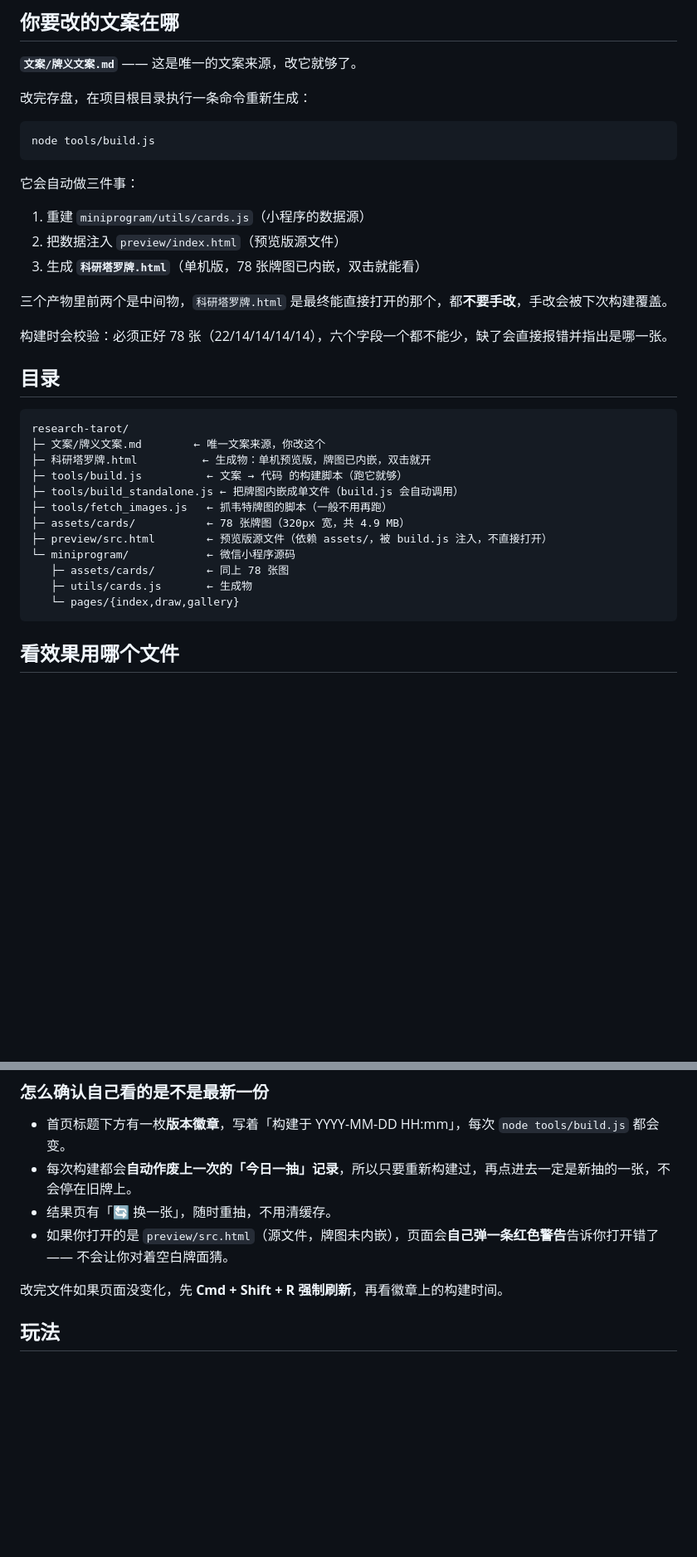
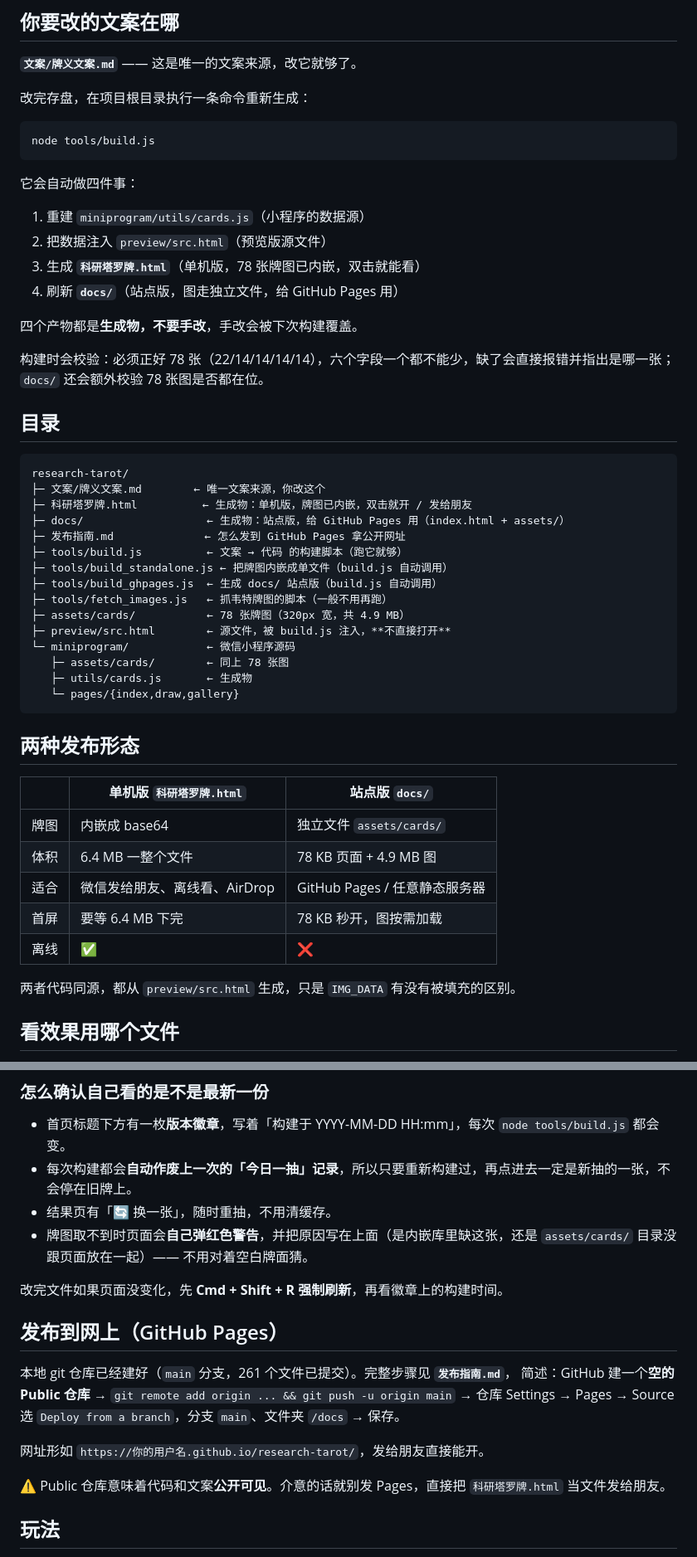
Before and after one commit to June125/research-tarot, a Markdown page: README.md, 2 parts joined by grey strips. Shown at 83% size. Drawn GitHub-style; blank space fills up the shorter version.

````diff
--- a/README.md
+++ b/README.md
@@ -13,31 +13,48 @@
 node tools/build.js
 ```
 
-它会自动做三件事：
+它会自动做四件事：
 1. 重建 `miniprogram/utils/cards.js`（小程序的数据源）
-2. 把数据注入 `preview/index.html`（预览版源文件）
+2. 把数据注入 `preview/src.html`（预览版源文件）
 3. 生成 **`科研塔罗牌.html`**（单机版，78 张牌图已内嵌，双击就能看）
+4. 刷新 **`docs/`**（站点版，图走独立文件，给 GitHub Pages 用）
 
-三个产物里前两个是中间物，`科研塔罗牌.html` 是最终能直接打开的那个，都**不要手改**，手改会被下次构建覆盖。
+四个产物都是**生成物，不要手改**，手改会被下次构建覆盖。
 
-构建时会校验：必须正好 78 张（22/14/14/14/14），六个字段一个都不能少，缺了会直接报错并指出是哪一张。
+构建时会校验：必须正好 78 张（22/14/14/14/14），六个字段一个都不能少，缺了会直接报错并指出是哪一张；
+`docs/` 还会额外校验 78 张图是否都在位。
 
 ## 目录
 
 ```
 research-tarot/
 ├─ 文案/牌义文案.md        ← 唯一文案来源，你改这个
-├─ 科研塔罗牌.html          ← 生成物：单机预览版，牌图已内嵌，双击就开
+├─ 科研塔罗牌.html          ← 生成物：单机版，牌图已内嵌，双击就开 / 发给朋友
+├─ docs/                   ← 生成物：站点版，给 GitHub Pages 用（index.html + assets/）
+├─ 发布指南.md              ← 怎么发到 GitHub Pages 拿公开网址
 ├─ tools/build.js          ← 文案 → 代码 的构建脚本（跑它就够）
-├─ tools/build_standalone.js ← 把牌图内嵌成单文件（build.js 会自动调用）
+├─ tools/build_standalone.js ← 把牌图内嵌成单文件（build.js 自动调用）
+├─ tools/build_ghpages.js  ← 生成 docs/ 站点版（build.js 自动调用）
 ├─ tools/fetch_images.js   ← 抓韦特牌图的脚本（一般不用再跑）
 ├─ assets/cards/           ← 78 张牌图（320px 宽，共 4.9 MB）
-├─ preview/src.html        ← 预览版源文件（依赖 assets/，被 build.js 注入，不直接打开）
+├─ preview/src.html        ← 源文件，被 build.js 注入，**不直接打开**
 └─ miniprogram/            ← 微信小程序源码
    ├─ assets/cards/        ← 同上 78 张图
    ├─ utils/cards.js       ← 生成物
    └─ pages/{index,draw,gallery}
 ```
+
+## 两种发布形态
+
+| | 单机版 `科研塔罗牌.html` | 站点版 `docs/` |
+|---|---|---|
+| 牌图 | 内嵌成 base64 | 独立文件 `assets/cards/` |
+| 体积 | 6.4 MB 一整个文件 | 78 KB 页面 + 4.9 MB 图 |
+| 适合 | 微信发给朋友、离线看、AirDrop | GitHub Pages / 任意静态服务器 |
+| 首屏 | 要等 6.4 MB 下完 | 78 KB 秒开，图按需加载 |
+| 离线 | ✅ | ❌ |
+
+两者代码同源，都从 `preview/src.html` 生成，只是 `IMG_DATA` 有没有被填充的区别。
 
 ## 看效果用哪个文件
 
@@ -52,9 +69,20 @@ research-tarot/
 - 首页标题下方有一枚**版本徽章**，写着「构建于 YYYY-MM-DD HH:mm」，每次 `node tools/build.js` 都会变。
 - 每次构建都会**自动作废上一次的「今日一抽」记录**，所以只要重新构建过，再点进去一定是新抽的一张，不会停在旧牌上。
 - 结果页有「🔄 换一张」，随时重抽，不用清缓存。
-- 如果你打开的是 `preview/src.html`（源文件，牌图未内嵌），页面会**自己弹一条红色警告**告诉你打开错了 —— 不会让你对着空白牌面猜。
+- 牌图取不到时页面会**自己弹红色警告**，并把原因写在上面（是内嵌库里缺这张，还是 `assets/cards/` 目录没跟页面放在一起）—— 不用对着空白牌面猜。
 
 改完文件如果页面没变化，先 **Cmd + Shift + R 强制刷新**，再看徽章上的构建时间。
+
+## 发布到网上（GitHub Pages）
+
+本地 git 仓库已经建好（`main` 分支，261 个文件已提交）。完整步骤见 **`发布指南.md`**，
+简述：GitHub 建一个**空的 Public 仓库** → `git remote add origin ... && git push -u origin main`
+→ 仓库 Settings → Pages → Source 选 `Deploy from a branch`，分支 `main`、文件夹 `/docs` → 保存。
+
+网址形如 `https://你的用户名.github.io/research-tarot/`，发给朋友直接能开。
+
+⚠️ Public 仓库意味着代码和文案**公开可见**。介意的话就别发 Pages，直接把
+`科研塔罗牌.html` 当文件发给朋友。
 
 ## 玩法
 
````
Also changed, not shown: 发布指南.md (added, +129 -0 lines).
